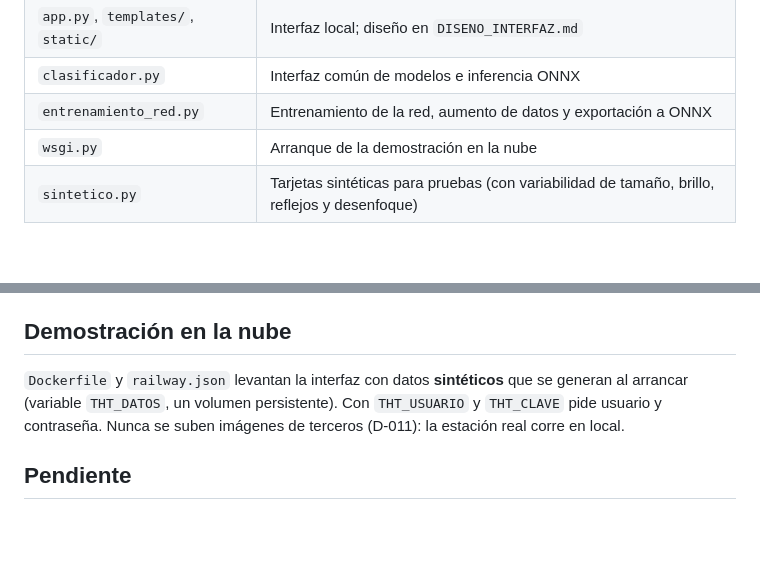
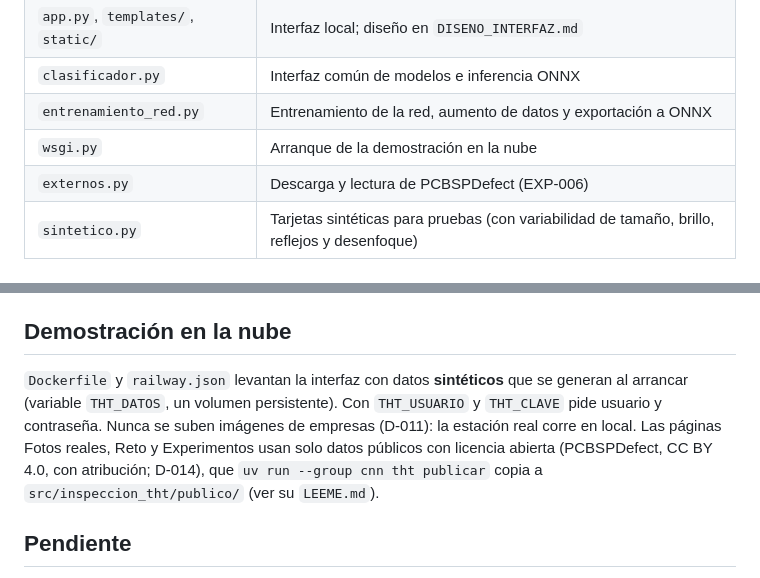
Before and after one commit to netfoor/semiconductores, a Markdown page: prototipo/README.md, 2 parts joined by grey strips. Rendered like a GitHub page; blank space fills up the shorter version.

Commit message:
README: páginas con datos públicos y módulo externos

```diff
--- a/prototipo/README.md
+++ b/prototipo/README.md
@@ -66,6 +66,7 @@ uv run tht servir --datos datos-demo
 | `clasificador.py` | Interfaz común de modelos e inferencia ONNX |
 | `entrenamiento_red.py` | Entrenamiento de la red, aumento de datos y exportación a ONNX |
 | `wsgi.py` | Arranque de la demostración en la nube |
+| `externos.py` | Descarga y lectura de PCBSPDefect (EXP-006) |
 | `sintetico.py` | Tarjetas sintéticas para pruebas (con variabilidad de tamaño, brillo, reflejos y desenfoque) |
 
 ## Clasificador ligero
@@ -78,7 +79,7 @@ uv run tht servir --datos datos-demo
 
 ## Demostración en la nube
 
-`Dockerfile` y `railway.json` levantan la interfaz con datos **sintéticos** que se generan al arrancar (variable `THT_DATOS`, un volumen persistente). Con `THT_USUARIO` y `THT_CLAVE` pide usuario y contraseña. Nunca se suben imágenes de terceros (D-011): la estación real corre en local.
+`Dockerfile` y `railway.json` levantan la interfaz con datos **sintéticos** que se generan al arrancar (variable `THT_DATOS`, un volumen persistente). Con `THT_USUARIO` y `THT_CLAVE` pide usuario y contraseña. Nunca se suben imágenes de empresas (D-011): la estación real corre en local. Las páginas Fotos reales, Reto y Experimentos usan solo datos públicos con licencia abierta (PCBSPDefect, CC BY 4.0, con atribución; D-014), que `uv run --group cnn tht publicar` copia a `src/inspeccion_tht/publico/` (ver su `LEEME.md`).
 
 ## Pendiente
 
```
